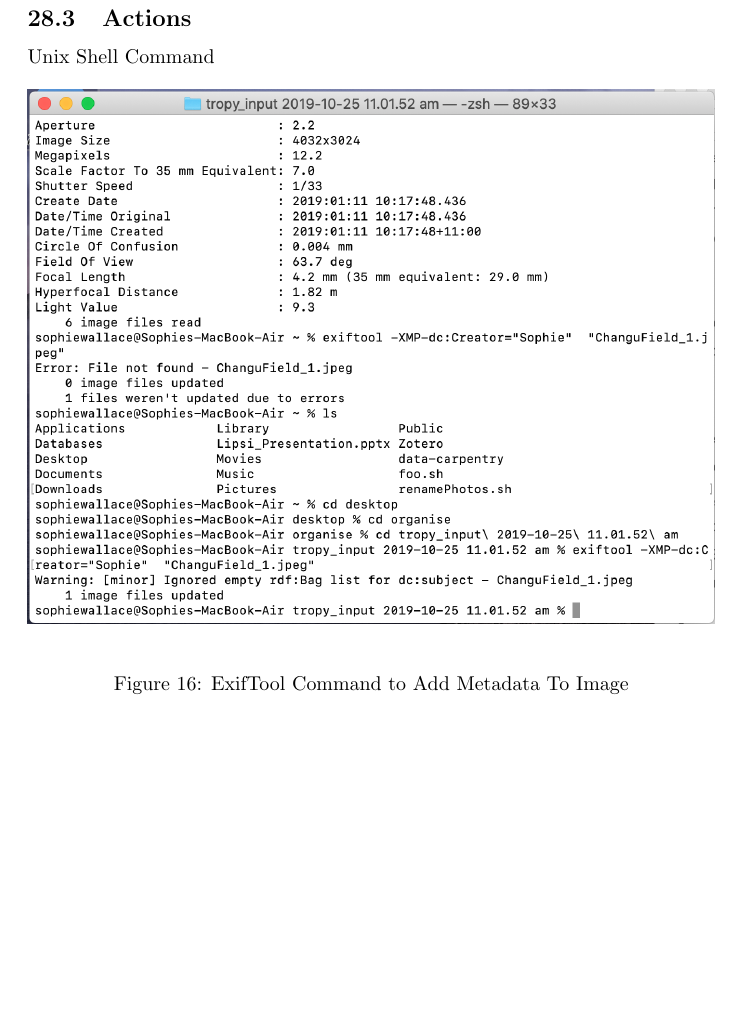
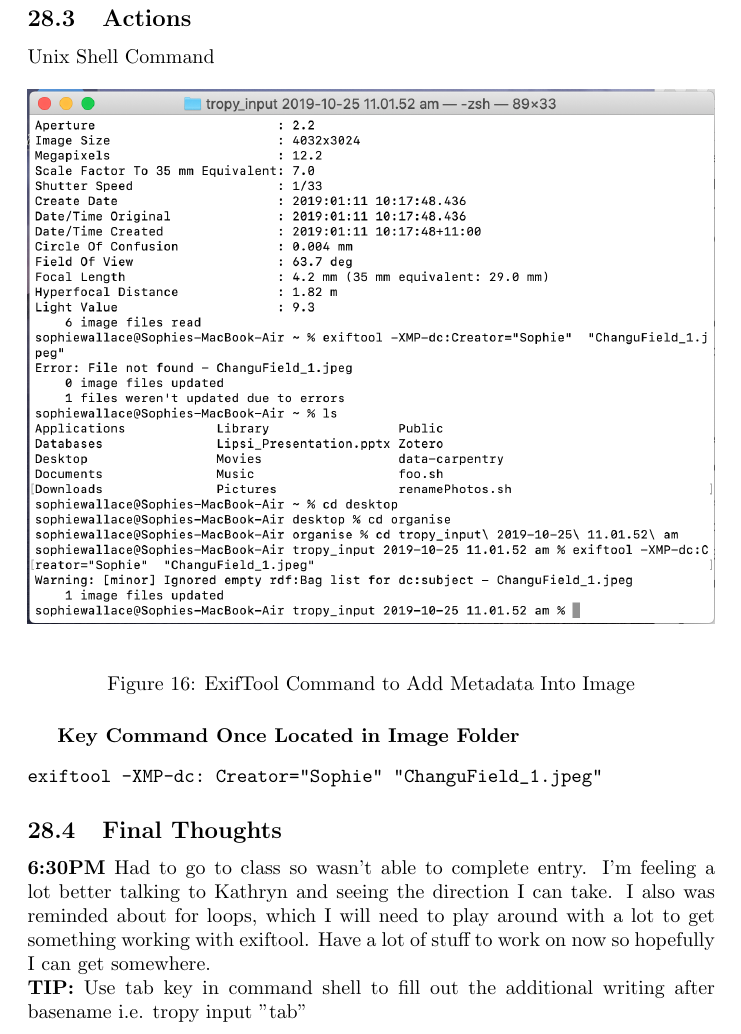
Before and after one commit to MQ-FOAR705/Learning-Journal, a LaTeX document (main.tex): part of page 91 of 91, cut so that both start at the same text, the shorter picture padded with empty space. Compiled offline with pdfLaTeX.

Commit message:
Finished journal entry from today, working on duplicati and exiftool
Learnt how to embed metadata in an image, hoping I can create a for loop in the code to add creator and location to all images

```diff
--- a/main.tex
+++ b/main.tex
@@ -2007,11 +2007,18 @@ Unix Shell Command
 \begin{figure}[H]
     \centering
     \includegraphics[width=\textwidth]{Images/Exiftool_3.png}
-    \caption{ExifTool Command to Add Metadata To Image}
+    \caption{ExifTool Command to Add Metadata Into Image}
     \label{fig:my_label}
 \end{figure}
 
-
+\textbf{Key Command Once Located in Image Folder}
+\begin{verbatim}
+exiftool -XMP-dc: Creator="Sophie" "ChanguField_1.jpeg"
+\end{verbatim}
+
+\subsection{Final Thoughts}
+\textbf{6:30PM} Had to go to class so wasn't able to complete entry. I'm feeling a lot better talking to Kathryn and seeing the direction I can take. I also was reminded about for loops, which I will need to play around with a lot to get something working with exiftool. Have a lot of stuff to work on now so hopefully I can get somewhere.  \\
+\textbf{TIP:} Use tab key in command shell to fill out the additional writing after basename i.e. tropy input "tab"
 
 
 
```
Also changed, not shown: main.tex (2 more changed lines).
